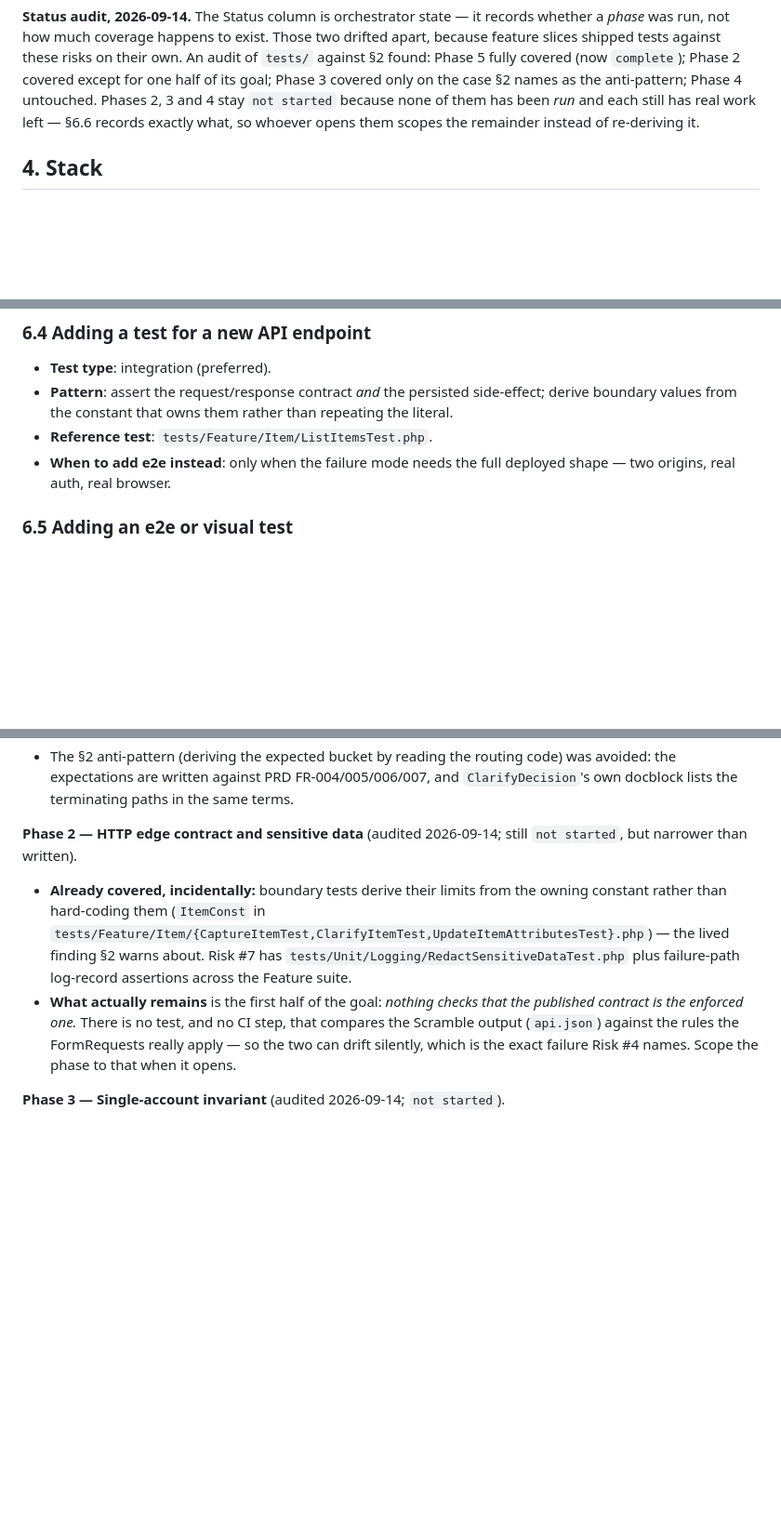
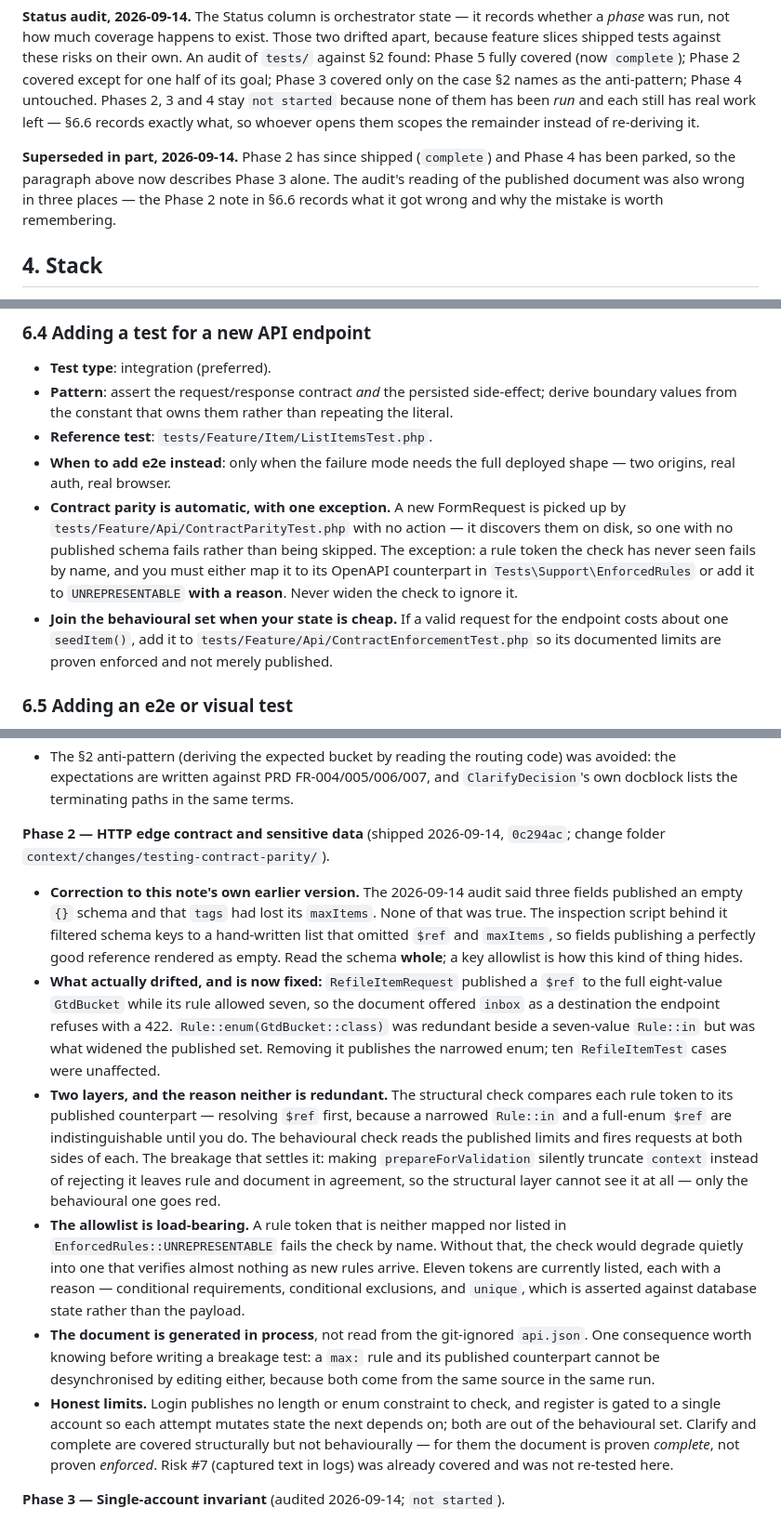
Before and after one commit to Dudeldel/GettingShitDone, a Markdown page: context/foundation/test-plan.md, 3 parts joined by grey strips. Shown at 93% size. Drawn GitHub-style; blank space fills up the shorter version.

Commit message:
docs(testing-contract-parity): close the rollout phase (p2)
§3 Phase 2 → complete with its change folder. §6.6's Phase 2 note is rewritten
from an audit of what remained into a record of what shipped, and §6.4 now tells
whoever adds an endpoint what the parity check expects of them.

Three things deliberately kept in the record rather than quietly dropped:

- The note corrects its own earlier version. The 2026-09-14 audit claimed three
  fields published empty schemas and that `tags` had lost its `maxItems`; none
  of it was true, and the cause — an inspection that filtered schema keys and so
  never saw `$ref` — is the kind of mistake worth warning the next reader about.
- §3's "Status audit" paragraph no longer matched the table once Phase 2 shipped
  and Phase 4 was parked, so it carries a superseded-in-part note instead of
  silently contradicting the row above it.
- The honest limits are named: clarify and complete are covered structurally but
  not behaviourally, so for them the document is proven complete, not proven
  enforced; login and register are out of the behavioural set with reasons.

  context/foundation/test-plan.md, context/changes/testing-contract-parity/plan.md

Co-Authored-By: Claude Opus 5 (1M context) <noreply@anthropic.com>

```diff
--- a/context/foundation/test-plan.md
+++ b/context/foundation/test-plan.md
@@ -116,6 +116,12 @@ only on the case §2 names as the anti-pattern; Phase 4 untouched. Phases 2, 3
 and 4 stay `not started` because none of them has been *run* and each still has
 real work left — §6.6 records exactly what, so whoever opens them scopes the
 remainder instead of re-deriving it.
+
+**Superseded in part, 2026-09-14.** Phase 2 has since shipped (`complete`) and
+Phase 4 has been parked, so the paragraph above now describes Phase 3 alone. The
+audit's reading of the published document was also wrong in three places — the
+Phase 2 note in §6.6 records what it got wrong and why the mistake is worth
+remembering.
 
 ## 4. Stack
 
@@ -225,6 +231,17 @@ the relevant rollout phase ships; before that, the sub-section reads
 - **Reference test**: `tests/Feature/Item/ListItemsTest.php`.
 - **When to add e2e instead**: only when the failure mode needs the full
   deployed shape — two origins, real auth, real browser.
+- **Contract parity is automatic, with one exception.** A new FormRequest is
+  picked up by `tests/Feature/Api/ContractParityTest.php` with no action — it
+  discovers them on disk, so one with no published schema fails rather than
+  being skipped. The exception: a rule token the check has never seen fails by
+  name, and you must either map it to its OpenAPI counterpart in
+  `Tests\Support\EnforcedRules` or add it to `UNREPRESENTABLE` **with a reason**.
+  Never widen the check to ignore it.
+- **Join the behavioural set when your state is cheap.** If a valid request for
+  the endpoint costs about one `seedItem()`, add it to
+  `tests/Feature/Api/ContractEnforcementTest.php` so its documented limits are
+  proven enforced and not merely published.
 
 ### 6.5 Adding an e2e or visual test
 
@@ -277,20 +294,45 @@ the relevant rollout phase ships; before that, the sub-section reads
   was avoided: the expectations are written against PRD FR-004/005/006/007, and
   `ClarifyDecision`'s own docblock lists the terminating paths in the same terms.
 
-**Phase 2 — HTTP edge contract and sensitive data** (audited 2026-09-14; still
-`not started`, but narrower than written).
+**Phase 2 — HTTP edge contract and sensitive data** (shipped 2026-09-14,
+`0c294ac`; change folder `context/changes/testing-contract-parity/`).
 
-- **Already covered, incidentally:** boundary tests derive their limits from the
-  owning constant rather than hard-coding them (`ItemConst` in
-  `tests/Feature/Item/{CaptureItemTest,ClarifyItemTest,UpdateItemAttributesTest}.php`)
-  — the lived finding §2 warns about. Risk #7 has
-  `tests/Unit/Logging/RedactSensitiveDataTest.php` plus failure-path log-record
-  assertions across the Feature suite.
-- **What actually remains** is the first half of the goal: *nothing checks that
-  the published contract is the enforced one.* There is no test, and no CI step,
-  that compares the Scramble output (`api.json`) against the rules the
-  FormRequests really apply — so the two can drift silently, which is the exact
-  failure Risk #4 names. Scope the phase to that when it opens.
+- **Correction to this note's own earlier version.** The 2026-09-14 audit said
+  three fields published an empty `{}` schema and that `tags` had lost its
+  `maxItems`. None of that was true. The inspection script behind it filtered
+  schema keys to a hand-written list that omitted `$ref` and `maxItems`, so
+  fields publishing a perfectly good reference rendered as empty. Read the
+  schema **whole**; a key allowlist is how this kind of thing hides.
+- **What actually drifted, and is now fixed:** `RefileItemRequest` published a
+  `$ref` to the full eight-value `GtdBucket` while its rule allowed seven, so
+  the document offered `inbox` as a destination the endpoint refuses with a 422.
+  `Rule::enum(GtdBucket::class)` was redundant beside a seven-value `Rule::in`
+  but was what widened the published set. Removing it publishes the narrowed
+  enum; ten `RefileItemTest` cases were unaffected.
+- **Two layers, and the reason neither is redundant.** The structural check
+  compares each rule token to its published counterpart — resolving `$ref`
+  first, because a narrowed `Rule::in` and a full-enum `$ref` are
+  indistinguishable until you do. The behavioural check reads the published
+  limits and fires requests at both sides of each. The breakage that settles it:
+  making `prepareForValidation` silently truncate `context` instead of rejecting
+  it leaves rule and document in agreement, so the structural layer cannot see
+  it at all — only the behavioural one goes red.
+- **The allowlist is load-bearing.** A rule token that is neither mapped nor
+  listed in `EnforcedRules::UNREPRESENTABLE` fails the check by name. Without
+  that, the check would degrade quietly into one that verifies almost nothing as
+  new rules arrive. Eleven tokens are currently listed, each with a reason —
+  conditional requirements, conditional exclusions, and `unique`, which is
+  asserted against database state rather than the payload.
+- **The document is generated in process**, not read from the git-ignored
+  `api.json`. One consequence worth knowing before writing a breakage test: a
+  `max:` rule and its published counterpart cannot be desynchronised by editing
+  either, because both come from the same source in the same run.
+- **Honest limits.** Login publishes no length or enum constraint to check, and
+  register is gated to a single account so each attempt mutates state the next
+  depends on; both are out of the behavioural set. Clarify and complete are
+  covered structurally but not behaviourally — for them the document is proven
+  *complete*, not proven *enforced*. Risk #7 (captured text in logs) was already
+  covered and was not re-tested here.
 
 **Phase 3 — Single-account invariant** (audited 2026-09-14; `not started`).
 
```
Also changed, not shown: other parts of context/foundation/test-plan.md (+1 -1 lines), 1 other file.
